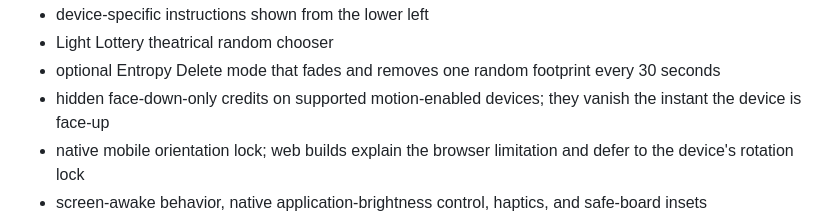
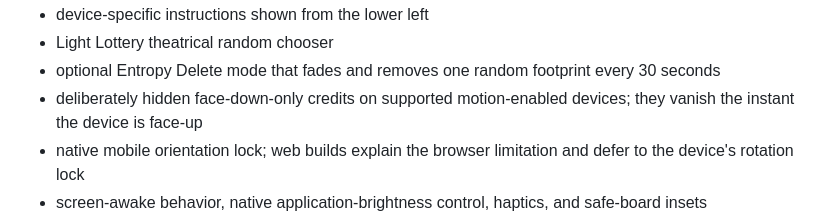
Before and after one commit to udeudeude/LightHouse-StashBoard, a Markdown page: README.md, the part around the change. Rendered like a GitHub page.

Commit message:
docs: emphasize hidden face-down credits behavior

```diff
--- a/README.md
+++ b/README.md
@@ -40,7 +40,7 @@ The web build requires manual physical calibration because browsers do not relia
 - device-specific instructions shown from the lower left
 - Light Lottery theatrical random chooser
 - optional Entropy Delete mode that fades and removes one random footprint every 30 seconds
-- hidden face-down-only credits on supported motion-enabled devices; they vanish the instant the device is face-up
+- deliberately hidden face-down-only credits on supported motion-enabled devices; they vanish the instant the device is face-up
 - native mobile orientation lock; web builds explain the browser limitation and defer to the device's rotation lock
 - screen-awake behavior, native application-brightness control, haptics, and safe-board insets
 - installable PWA metadata and iOS Add-to-Home-Screen guidance
```
